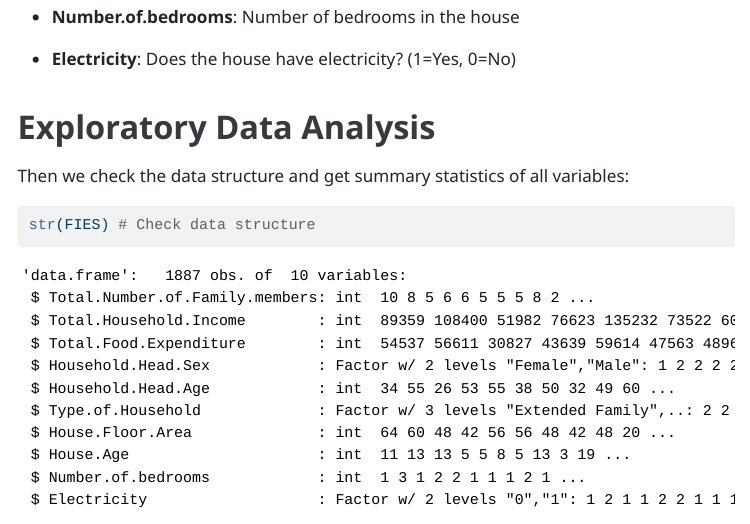
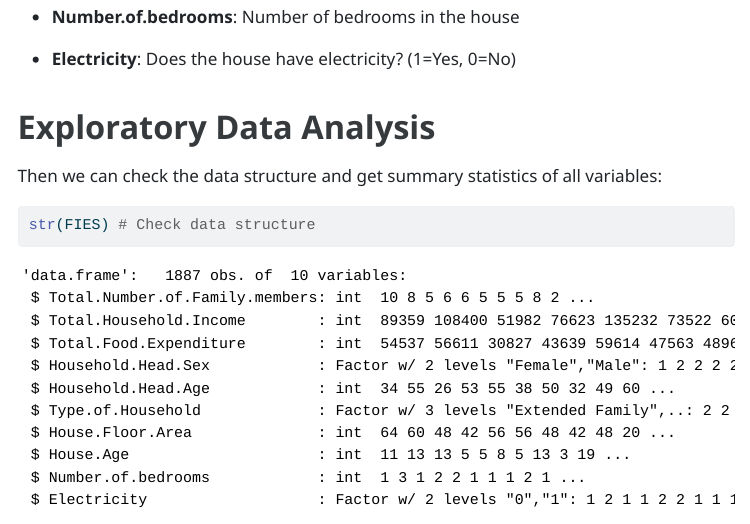
Before and after one commit to Chelsy279/DAS-Group-03, a Quarto document (Group_03_Analysis.qmd): the page in a window 1100 px wide, from 1670 px down. The pictures show the output file Group_03_Analysis.html that the author committed with the source, opened offline; menus at the side of the page are left out; long lines of code are wrapped.

````diff
--- a/Group_03_Analysis.qmd
+++ b/Group_03_Analysis.qmd
@@ -94,7 +94,7 @@
 
 # Exploratory Data Analysis
 
-Then we check the data structure and get summary statistics of all variables:
+Then we can check the data structure and get summary statistics of all variables:
 
 ```{r}
 #| echo: true
````
Also changed, not shown: Group_03_Analysis.html, Group_03_Analysis.pdf, 1 other file.
